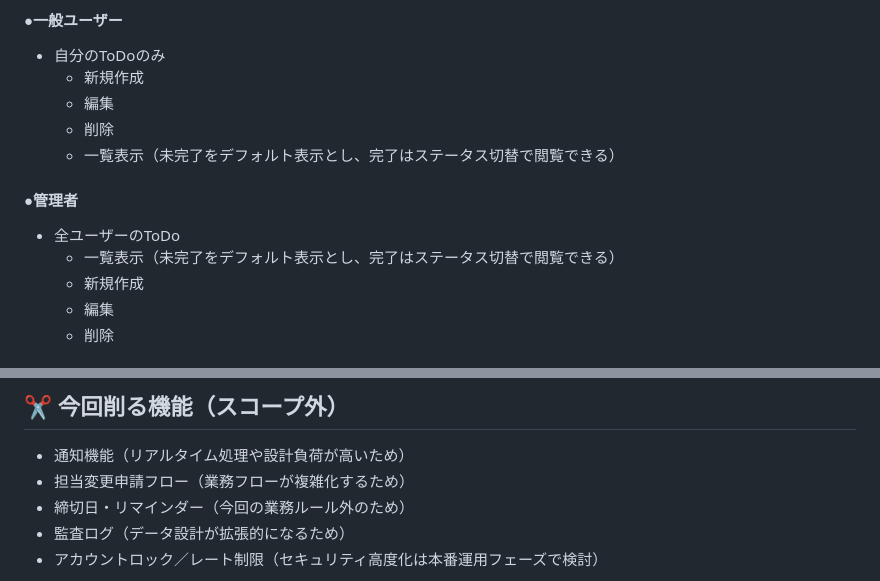
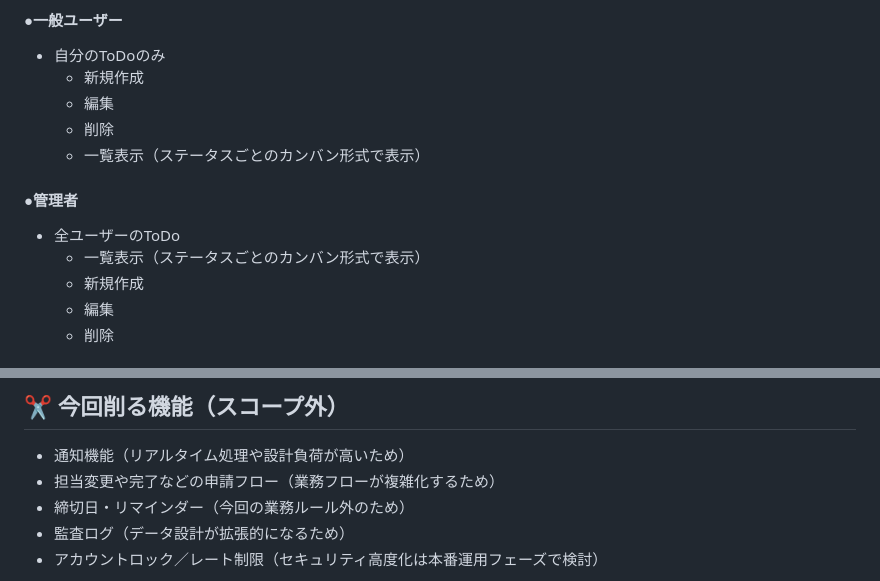
Before and after one commit to kubota-a/mvp-apps, a Markdown page: mvp-01-role-todo/README.md, 2 parts joined by grey strips. Drawn GitHub-style.

Commit message:
docs: README下書きの一覧表示を「ステータスごとのカンバン形式」に変更

```diff
--- a/mvp-01-role-todo/README.md
+++ b/mvp-01-role-todo/README.md
@@ -44,11 +44,11 @@
   - 新規作成
   - 編集
   - 削除
-  - 一覧表示（未完了をデフォルト表示とし、完了はステータス切替で閲覧できる）
+  - 一覧表示（ステータスごとのカンバン形式で表示）
 
 #### ●管理者
 - 全ユーザーのToDo
-  - 一覧表示（未完了をデフォルト表示とし、完了はステータス切替で閲覧できる）
+  - 一覧表示（ステータスごとのカンバン形式で表示）
   - 新規作成
   - 編集
   - 削除
@@ -92,7 +92,7 @@
 ## ✂ 今回削る機能（スコープ外）
 
 - 通知機能（リアルタイム処理や設計負荷が高いため）
-- 担当変更申請フロー（業務フローが複雑化するため）
+- 担当変更や完了などの申請フロー（業務フローが複雑化するため）
 - 締切日・リマインダー（今回の業務ルール外のため）
 - 監査ログ（データ設計が拡張的になるため）
 - アカウントロック／レート制限（セキュリティ高度化は本番運用フェーズで検討）
```
